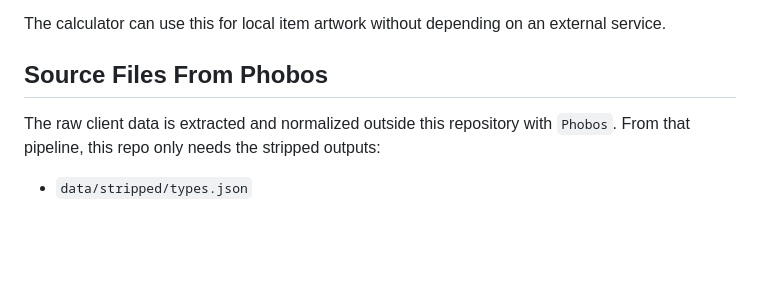
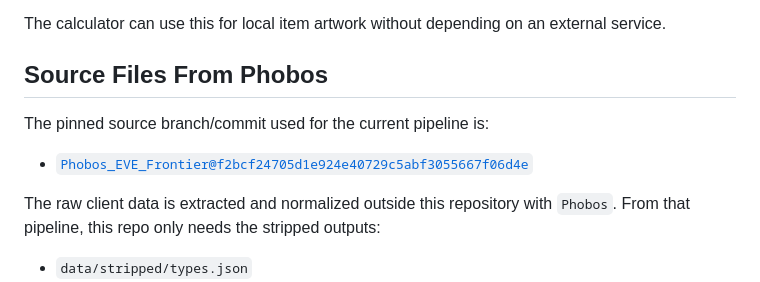
Before and after one commit to ziz11/frontier-industry-calculator, a Markdown page: docs/DATA_CONTRACT.md, the part around the change. Drawn GitHub-style; blank space fills up the shorter version.

Commit message:
Pin Phobos source commit in docs

```diff
--- a/docs/DATA_CONTRACT.md
+++ b/docs/DATA_CONTRACT.md
@@ -29,6 +29,10 @@ Optional enrichment input:
 The calculator can use this for local item artwork without depending on an external service.
 
 ## Source Files From Phobos
+
+The pinned source branch/commit used for the current pipeline is:
+
+- [`Phobos_EVE_Frontier@f2bcf24705d1e924e40729c5abf3055667f06d4e`](https://github.com/ziz11/Phobos_EVE_Frontier/commit/f2bcf24705d1e924e40729c5abf3055667f06d4e)
 
 The raw client data is extracted and normalized outside this repository with `Phobos`.
 From that pipeline, this repo only needs the stripped outputs:
```
Also changed, not shown: README.md (+1 -1 lines), docs/PRODUCT.md (+1 -1 lines).
